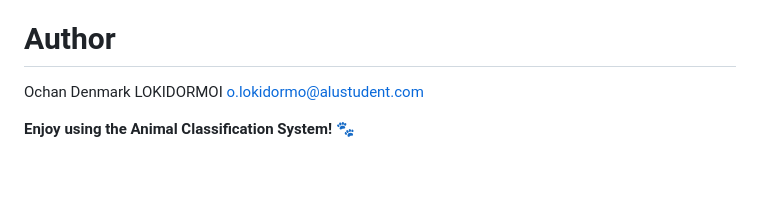
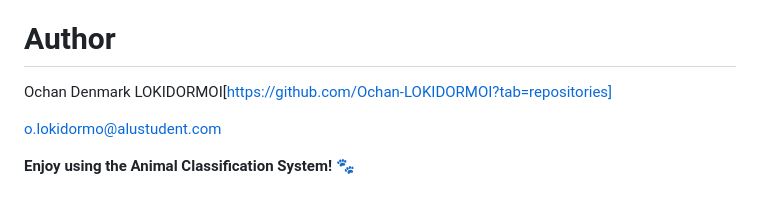
Before and after one commit to Ochan-LOKIDORMOI/Summative_assignment-MLOP, a Markdown page: README.md, the part around the change. Drawn GitHub-style; blank space fills up the shorter version.

```diff
--- a/README.md
+++ b/README.md
@@ -99,7 +99,8 @@ Run the Flask application in a new terminal window:
 - **Extended Functionality:** Support additional animal categories and include more advanced metrics.
 
 # Author
-Ochan Denmark LOKIDORMOI
+Ochan Denmark LOKIDORMOI[https://github.com/Ochan-LOKIDORMOI?tab=repositories]
+
 o.lokidormo@alustudent.com
 
 **Enjoy using the Animal Classification System! 🐾**
```
